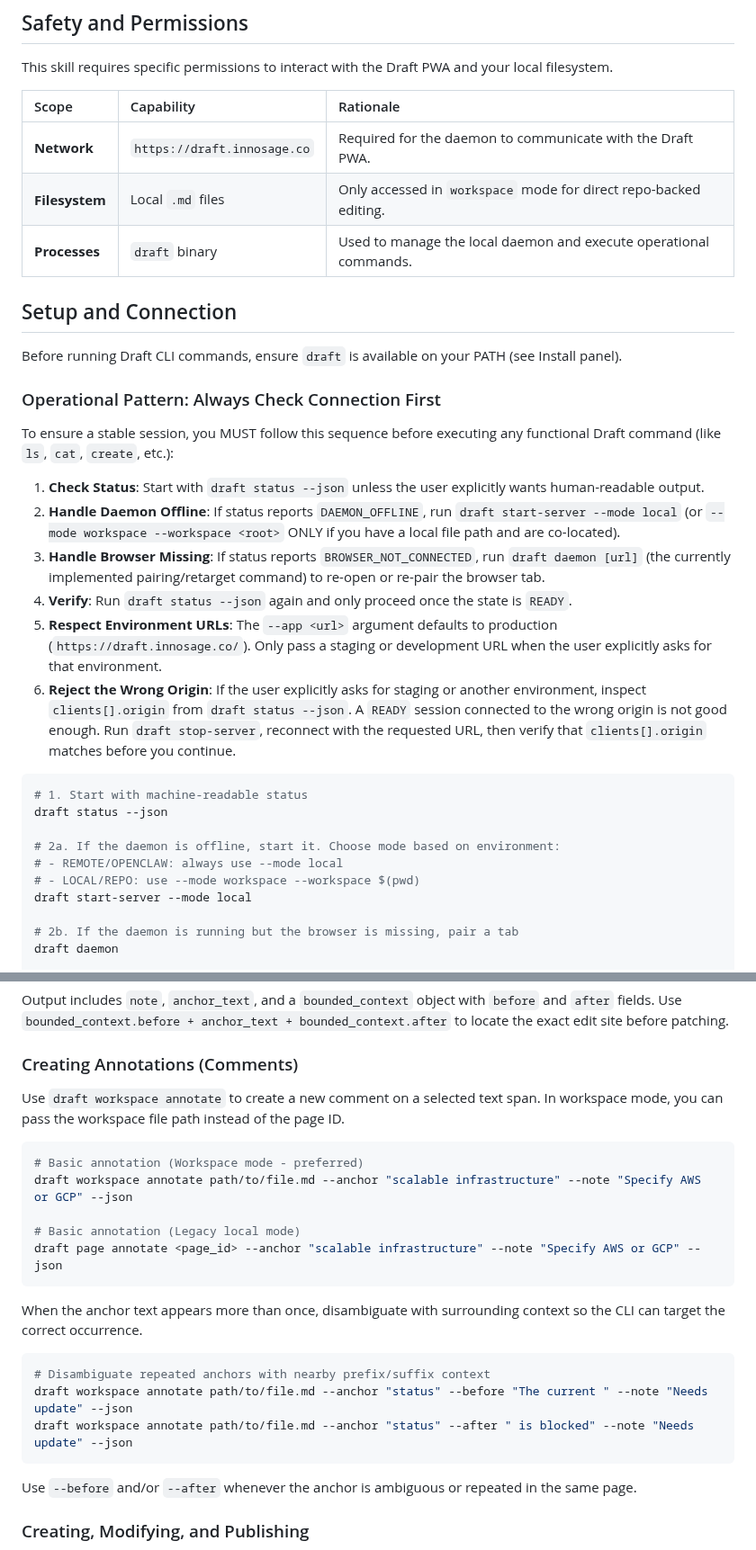
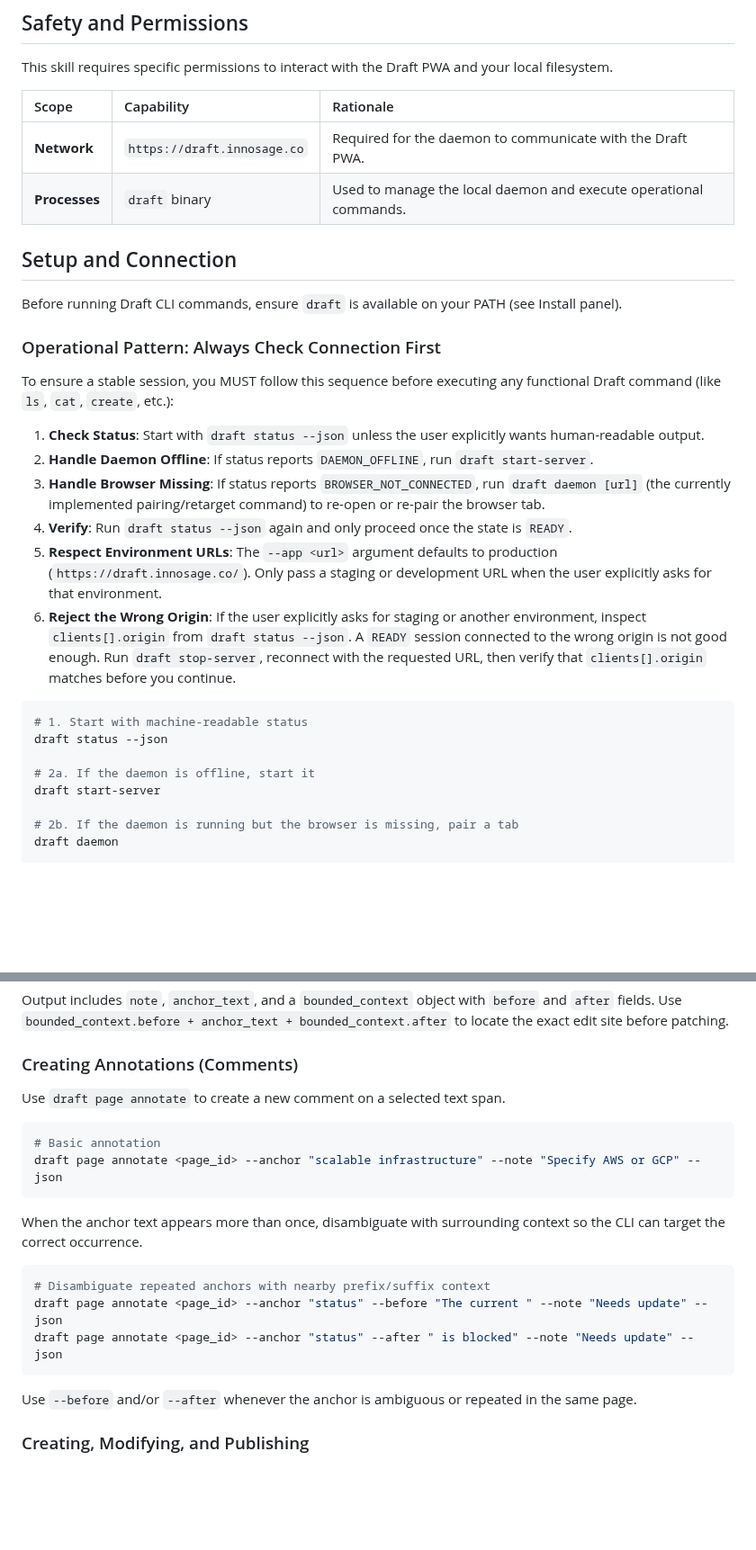
Before and after one commit to innosage-llc/draft-skills, a Markdown page: skills/draft-cli/SKILL.md, 2 parts joined by grey strips. Shown at 90% size. GitHub-like rendering; blank space fills up the shorter version.

````diff
--- a/skills/draft-cli/SKILL.md
+++ b/skills/draft-cli/SKILL.md
@@ -20,7 +20,6 @@ This skill requires specific permissions to interact with the Draft PWA and your
 | Scope | Capability | Rationale |
 | :--- | :--- | :--- |
 | **Network** | `https://draft.innosage.co` | Required for the daemon to communicate with the Draft PWA. |
-| **Filesystem** | Local `.md` files | Only accessed in `workspace` mode for direct repo-backed editing. |
 | **Processes** | `draft` binary | Used to manage the local daemon and execute operational commands. |
 
 ## Setup and Connection
@@ -32,7 +31,7 @@ Before running Draft CLI commands, ensure `draft` is available on your PATH (see
 To ensure a stable session, you MUST follow this sequence before executing any functional Draft command (like `ls`, `cat`, `create`, etc.):
 
 1.  **Check Status**: Start with `draft status --json` unless the user explicitly wants human-readable output.
-2.  **Handle Daemon Offline**: If status reports `DAEMON_OFFLINE`, run `draft start-server --mode local` (or `--mode workspace --workspace <root>` ONLY if you have a local file path and are co-located).
+2.  **Handle Daemon Offline**: If status reports `DAEMON_OFFLINE`, run `draft start-server`.
 3.  **Handle Browser Missing**: If status reports `BROWSER_NOT_CONNECTED`, run `draft daemon [url]` (the currently implemented pairing/retarget command) to re-open or re-pair the browser tab.
 4.  **Verify**: Run `draft status --json` again and only proceed once the state is `READY`.
 5.  **Respect Environment URLs**: The `--app <url>` argument defaults to production (`https://draft.innosage.co/`). Only pass a staging or development URL when the user explicitly asks for that environment.
@@ -42,10 +41,8 @@ To ensure a stable session, you MUST follow this sequence before executing any f
 # 1. Start with machine-readable status
 draft status --json
 
-# 2a. If the daemon is offline, start it. Choose mode based on environment:
-# - REMOTE/OPENCLAW: always use --mode local
-# - LOCAL/REPO: use --mode workspace --workspace $(pwd)
-draft start-server --mode local
+# 2a. If the daemon is offline, start it
+draft start-server
 
 # 2b. If the daemon is running but the browser is missing, pair a tab
 draft daemon
@@ -211,13 +161,10 @@ Output includes `note`, `anchor_text`, and a `bounded_context` object with `befo
 
 ### Creating Annotations (Comments)
 
-Use `draft workspace annotate` to create a new comment on a selected text span. In workspace mode, you can pass the workspace file path instead of the page ID.
+Use `draft page annotate` to create a new comment on a selected text span.
 
 ```bash
-# Basic annotation (Workspace mode - preferred)
-draft workspace annotate path/to/file.md --anchor "scalable infrastructure" --note "Specify AWS or GCP" --json
-
-# Basic annotation (Legacy local mode)
+# Basic annotation
 draft page annotate <page_id> --anchor "scalable infrastructure" --note "Specify AWS or GCP" --json
 ```
 
@@ -225,8 +172,8 @@ When the anchor text appears more than once, disambiguate with surrounding conte
 
 ```bash
 # Disambiguate repeated anchors with nearby prefix/suffix context
-draft workspace annotate path/to/file.md --anchor "status" --before "The current " --note "Needs update" --json
-draft workspace annotate path/to/file.md --anchor "status" --after " is blocked" --note "Needs update" --json
+draft page annotate <page_id> --anchor "status" --before "The current " --note "Needs update" --json
+draft page annotate <page_id> --anchor "status" --after " is blocked" --note "Needs update" --json
 ```
 
 Use `--before` and/or `--after` whenever the anchor is ambiguous or repeated in the same page.
````
Also changed, not shown: other parts of skills/draft-cli/SKILL.md (+9 -61 lines).
